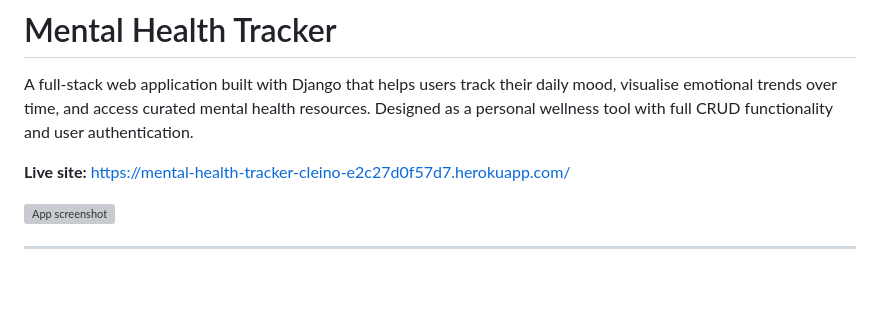
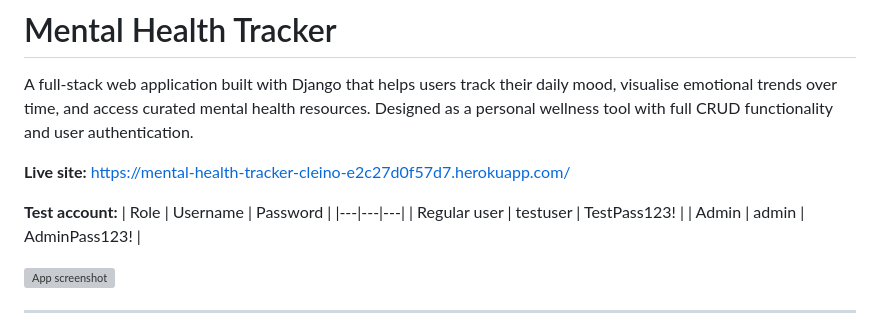
Before and after one commit to oliveiracle/mental-health-tracker, a Markdown page: README.md, the part around the change. Rendered like a GitHub page; blank space fills up the shorter version; grey boxes are pictures that could not be loaded.

Commit message:
docs(readme): Add test account credentials for assessor

```diff
--- a/README.md
+++ b/README.md
@@ -3,6 +3,12 @@
 A full-stack web application built with Django that helps users track their daily mood, visualise emotional trends over time, and access curated mental health resources. Designed as a personal wellness tool with full CRUD functionality and user authentication.
 
 **Live site:** [https://mental-health-tracker-cleino-e2c27d0f57d7.herokuapp.com/](https://mental-health-tracker-cleino-e2c27d0f57d7.herokuapp.com/)
+
+**Test account:**
+| Role | Username | Password |
+|---|---|---|
+| Regular user | testuser | TestPass123! |
+| Admin | admin | AdminPass123! |
 
 ![App screenshot](docs/images/app-screenshot.png)
 
```
